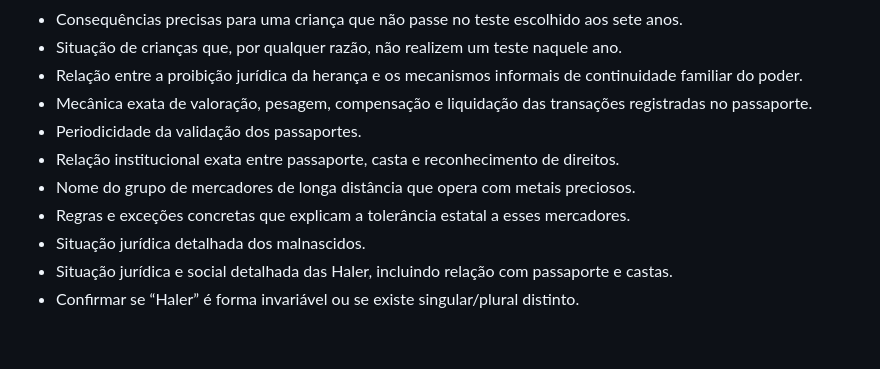
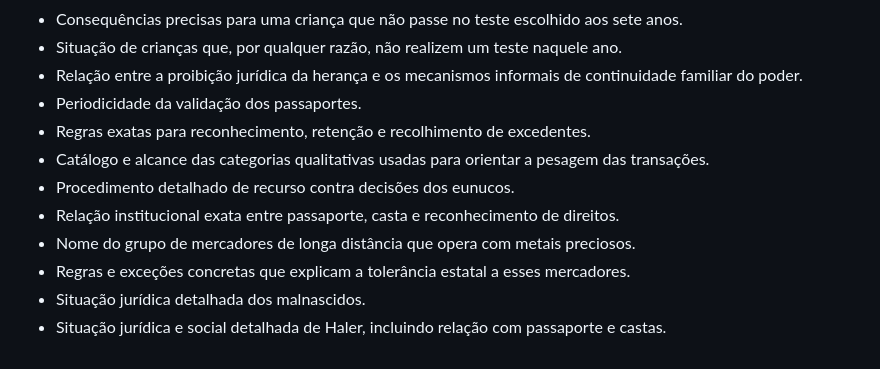
Before and after one commit to EliasMPJunior/my-desktop, a Markdown page: writing/ah-rahresh/foundation.md, the part around one of its changes. GitHub-like rendering.

```diff
--- a/writing/ah-rahresh/foundation.md
+++ b/writing/ah-rahresh/foundation.md
@@ -537,11 +569,12 @@ Ainda não estão definidos seu status jurídico, eventual relação com passapo
 - Consequências precisas para uma criança que não passe no teste escolhido aos sete anos.
 - Situação de crianças que, por qualquer razão, não realizem um teste naquele ano.
 - Relação entre a proibição jurídica da herança e os mecanismos informais de continuidade familiar do poder.
-- Mecânica exata de valoração, pesagem, compensação e liquidação das transações registradas no passaporte.
 - Periodicidade da validação dos passaportes.
+- Regras exatas para reconhecimento, retenção e recolhimento de excedentes.
+- Catálogo e alcance das categorias qualitativas usadas para orientar a pesagem das transações.
+- Procedimento detalhado de recurso contra decisões dos eunucos.
 - Relação institucional exata entre passaporte, casta e reconhecimento de direitos.
 - Nome do grupo de mercadores de longa distância que opera com metais preciosos.
 - Regras e exceções concretas que explicam a tolerância estatal a esses mercadores.
 - Situação jurídica detalhada dos malnascidos.
-- Situação jurídica e social detalhada das Haler, incluindo relação com passaporte e castas.
-- Confirmar se “Haler” é forma invariável ou se existe singular/plural distinto.
+- Situação jurídica e social detalhada de Haler, incluindo relação com passaporte e castas.
```
Also changed, not shown: other parts of writing/ah-rahresh/foundation.md (+48 -16 lines).
